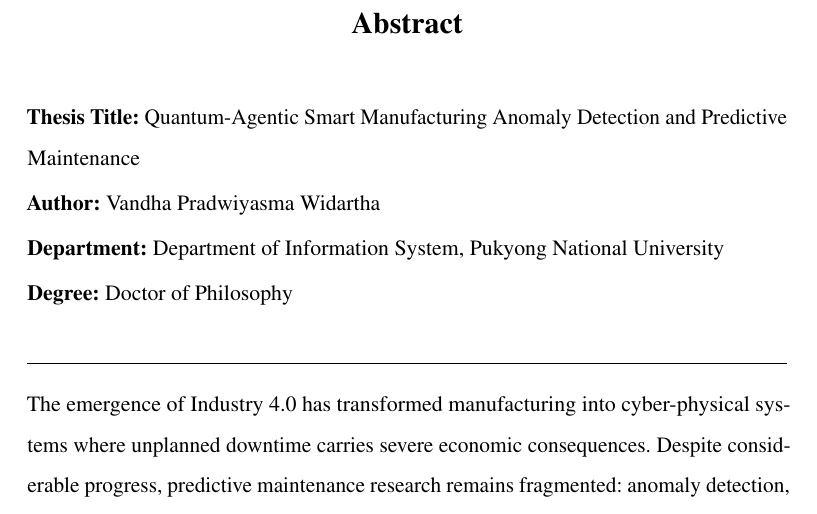
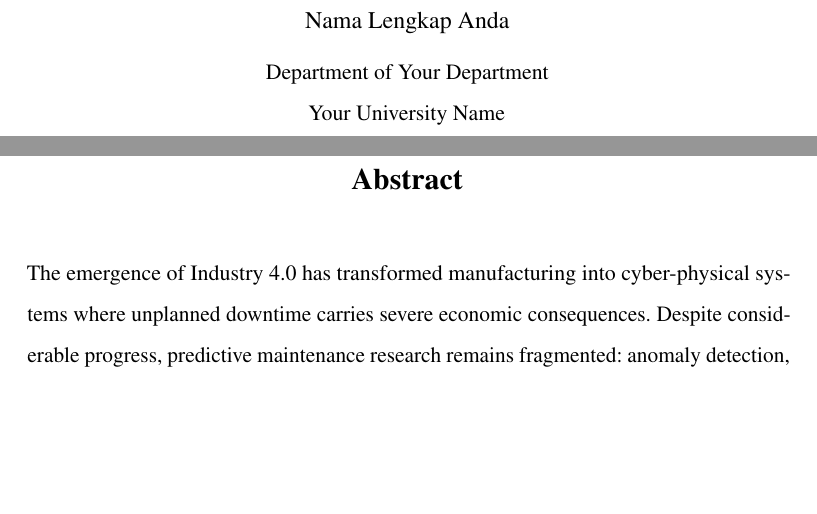
Before and after one commit to vandhapw/NewThesis, a LaTeX thesis (main.tex, which reads structures/eng_abstract.tex): part of page 17 of 123 before the commit and two parts of pages 18 and 19 of 125 after it, the two joined at a grey line, cut at the place of the change, the shorter picture padded with empty space. Compiled offline with pdfLaTeX.

Commit message:
Updates from Overleaf

```diff
--- a/main.tex
+++ b/main.tex
@@ -31,6 +30,16 @@
 \input{structures/kor_abstract}
 
 \newpage
+\begin{center}
+    {\Large \textbf{Judul Tesis Anda}}\\[1.5em]
+
+    {\large Nama Lengkap Anda}\\[0.5em]
+
+    {\normalsize Department of Your Department}\\
+    {\normalsize Your University Name}
+\end{center}
+
+\vspace{2em}
 \chapter*{Abstract}
 \input{structures/eng_abstract}
 
--- a/structures/eng_abstract.tex
+++ b/structures/eng_abstract.tex
@@ -1,10 +1,4 @@
 % English Abstract Header
-\noindent\textbf{Thesis Title:} Quantum-Agentic Smart Manufacturing Anomaly Detection and Predictive Maintenance\\[0.2em]
-\noindent\textbf{Author:} Vandha Pradwiyasma Widartha\\[0.2em]
-\noindent\textbf{Department:} Department of Information System, Pukyong National University\\[0.2em]
-\noindent\textbf{Degree:} Doctor of Philosophy\\[1em]
-\hrule
-\vspace{1em}
 
 The emergence of Industry 4.0 has transformed manufacturing into cyber-physical systems where unplanned downtime carries severe economic consequences. Despite considerable progress, predictive maintenance research remains fragmented: anomaly detection, remaining useful life estimation, and maintenance scheduling are treated as isolated problems; static models degrade under sensor drift; and combinatorial scheduling complexity grows exponentially with fleet size. This thesis proposes the Quantum-Agentic Smart Manufacturing Anomaly detection and Predictive Maintenance (QASAMAP) framework, a three-layer integrated architecture designed to address these gaps within a single closed-loop system.
 
```
Also changed, not shown: structures/kor_abstract.tex (+7 -7 lines), main.tex (1 more changed lines).
